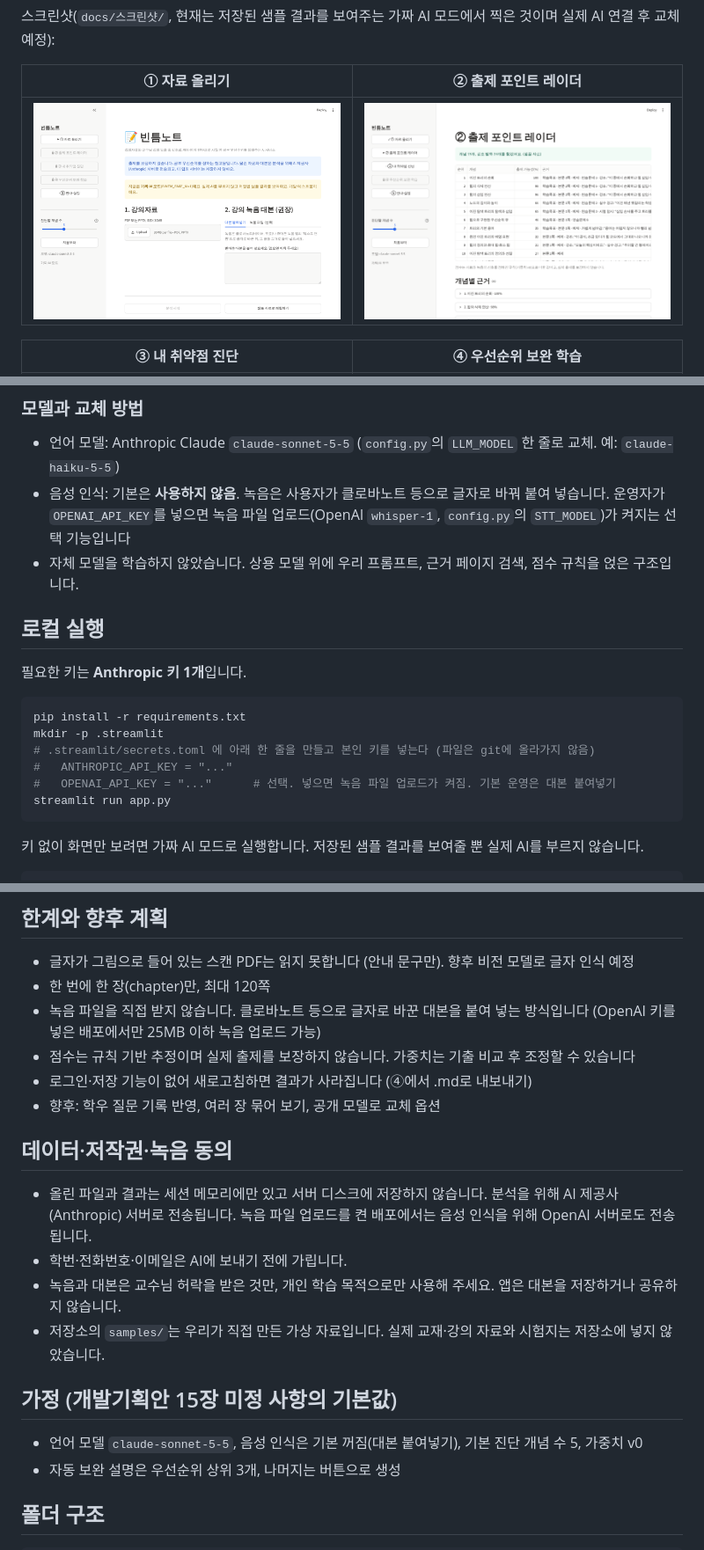
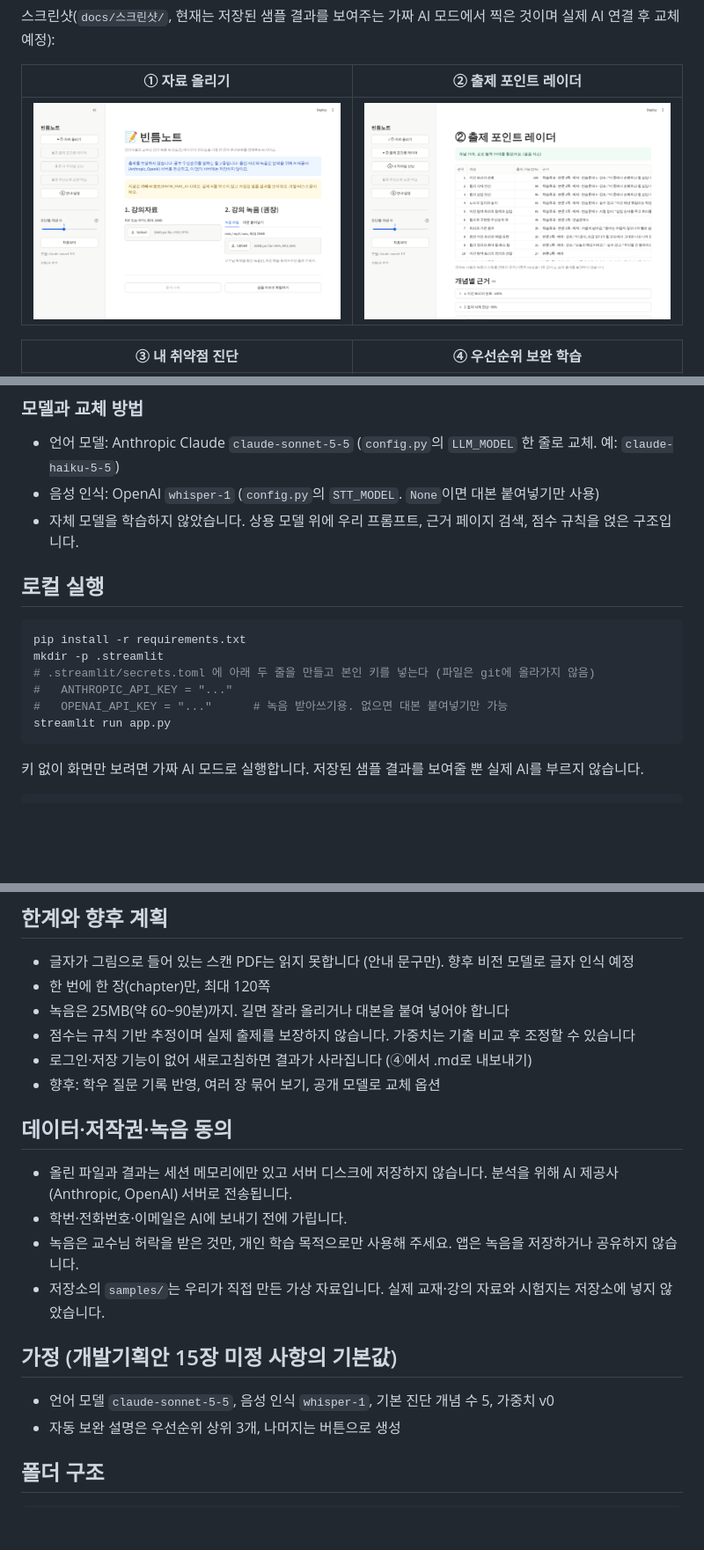
Before and after one commit to dodohun2212/bintm-note, a Markdown page: README.md, 3 parts joined by grey strips. Shown at 88% size. GitHub-like rendering; pictures changed too: docs/스크린샷/S01.png; blank space fills up the shorter version.

Commit message:
Revert "Anthropic 키 1개 운영: 대본 붙여넣기를 기본으로, 녹음 파일 업로드는 선택"
This reverts commit 0755f66ffa01ee5360124fd1c9cd5a47a6758b96.

````diff
--- a/README.md
+++ b/README.md
@@ -82,19 +82,17 @@ AI는 **읽고 분류하고 설명하는 일**만 하고, **점수·순위·이
 ### 모델과 교체 방법
 
 - 언어 모델: Anthropic Claude `claude-sonnet-5-5` (`config.py`의 `LLM_MODEL` 한 줄로 교체. 예: `claude-haiku-5-5`)
-- 음성 인식: 기본은 **사용하지 않음**. 녹음은 사용자가 클로바노트 등으로 글자로 바꿔 붙여 넣습니다. 운영자가 `OPENAI_API_KEY`를 넣으면 녹음 파일 업로드(OpenAI `whisper-1`, `config.py`의 `STT_MODEL`)가 켜지는 선택 기능입니다
+- 음성 인식: OpenAI `whisper-1` (`config.py`의 `STT_MODEL`. `None`이면 대본 붙여넣기만 사용)
 - 자체 모델을 학습하지 않았습니다. 상용 모델 위에 우리 프롬프트, 근거 페이지 검색, 점수 규칙을 얹은 구조입니다.
 
 ## 로컬 실행
 
-필요한 키는 **Anthropic 키 1개**입니다.
-
 ```bash
 pip install -r requirements.txt
 mkdir -p .streamlit
-# .streamlit/secrets.toml 에 아래 한 줄을 만들고 본인 키를 넣는다 (파일은 git에 올라가지 않음)
+# .streamlit/secrets.toml 에 아래 두 줄을 만들고 본인 키를 넣는다 (파일은 git에 올라가지 않음)
 #   ANTHROPIC_API_KEY = "..."
-#   OPENAI_API_KEY = "..."      # 선택. 넣으면 녹음 파일 업로드가 켜짐. 기본 운영은 대본 붙여넣기
+#   OPENAI_API_KEY = "..."      # 녹음 받아쓰기용. 없으면 대본 붙여넣기만 가능
 streamlit run app.py
 ```
 
@@ -129,21 +127,21 @@ python -m pytest -q tests/
 
 - 글자가 그림으로 들어 있는 스캔 PDF는 읽지 못합니다 (안내 문구만). 향후 비전 모델로 글자 인식 예정
 - 한 번에 한 장(chapter)만, 최대 120쪽
-- 녹음 파일을 직접 받지 않습니다. 클로바노트 등으로 글자로 바꾼 대본을 붙여 넣는 방식입니다 (OpenAI 키를 넣은 배포에서만 25MB 이하 녹음 업로드 가능)
+- 녹음은 25MB(약 60~90분)까지. 길면 잘라 올리거나 대본을 붙여 넣어야 합니다
 - 점수는 규칙 기반 추정이며 실제 출제를 보장하지 않습니다. 가중치는 기출 비교 후 조정할 수 있습니다
 - 로그인·저장 기능이 없어 새로고침하면 결과가 사라집니다 (④에서 .md로 내보내기)
 - 향후: 학우 질문 기록 반영, 여러 장 묶어 보기, 공개 모델로 교체 옵션
 
 ## 데이터·저작권·녹음 동의
 
-- 올린 파일과 결과는 세션 메모리에만 있고 서버 디스크에 저장하지 않습니다. 분석을 위해 AI 제공사(Anthropic) 서버로 전송됩니다. 녹음 파일 업로드를 켠 배포에서는 음성 인식을 위해 OpenAI 서버로도 전송됩니다.
+- 올린 파일과 결과는 세션 메모리에만 있고 서버 디스크에 저장하지 않습니다. 분석을 위해 AI 제공사(Anthropic, OpenAI) 서버로 전송됩니다.
 - 학번·전화번호·이메일은 AI에 보내기 전에 가립니다.
-- 녹음과 대본은 교수님 허락을 받은 것만, 개인 학습 목적으로만 사용해 주세요. 앱은 대본을 저장하거나 공유하지 않습니다.
+- 녹음은 교수님 허락을 받은 것만, 개인 학습 목적으로만 사용해 주세요. 앱은 녹음을 저장하거나 공유하지 않습니다.
 - 저장소의 `samples/`는 우리가 직접 만든 가상 자료입니다. 실제 교재·강의 자료와 시험지는 저장소에 넣지 않았습니다.
 
 ## 가정 (개발기획안 15장 미정 사항의 기본값)
 
-- 언어 모델 `claude-sonnet-5-5`, 음성 인식은 기본 꺼짐(대본 붙여넣기), 기본 진단 개념 수 5, 가중치 v0
+- 언어 모델 `claude-sonnet-5-5`, 음성 인식 `whisper-1`, 기본 진단 개념 수 5, 가중치 v0
 - 자동 보완 설명은 우선순위 상위 3개, 나머지는 버튼으로 생성
 
 ## 폴더 구조
````
Also changed, not shown: other parts of README.md (+2 -2 lines), docs/개발기획안_v1.0.md (+9 -10 lines), docs/완성프롬프트_v1.md (+1 -1 lines), samples/녹음_안내.md (deleted, +0 -20 lines), 1 other file.
